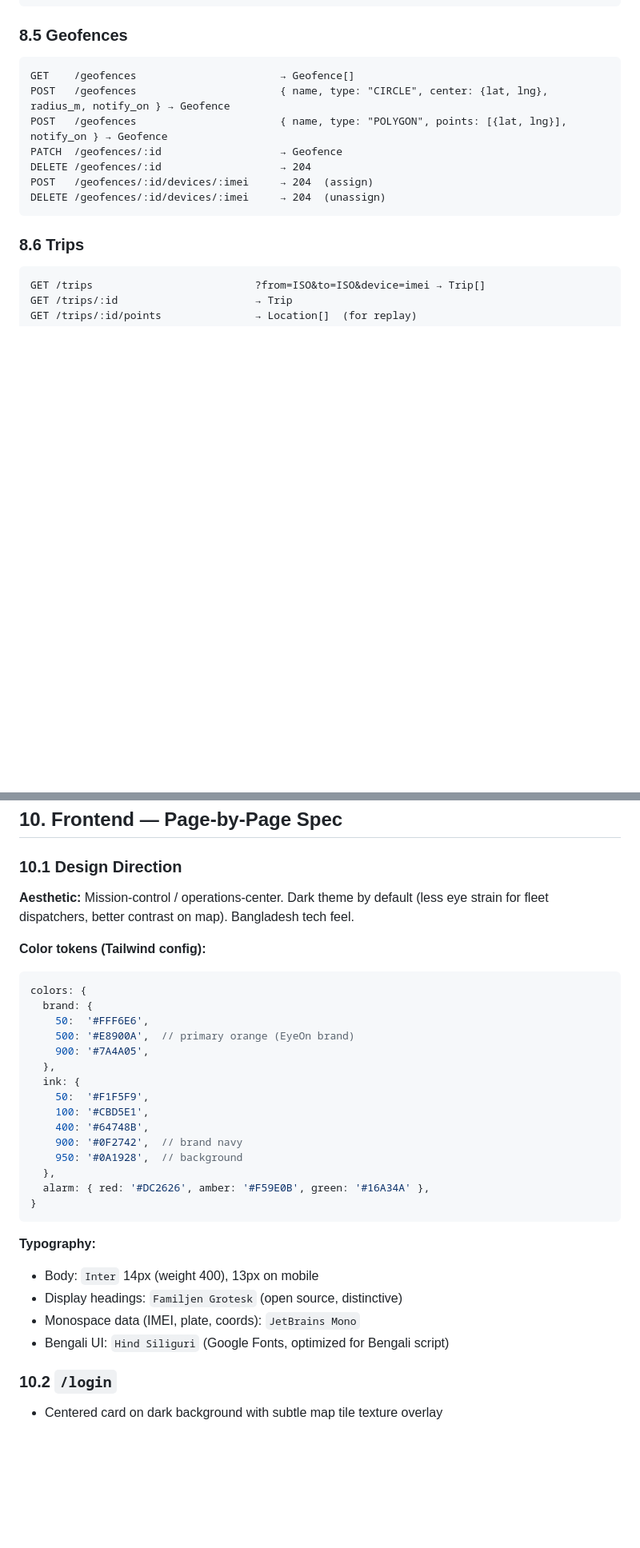
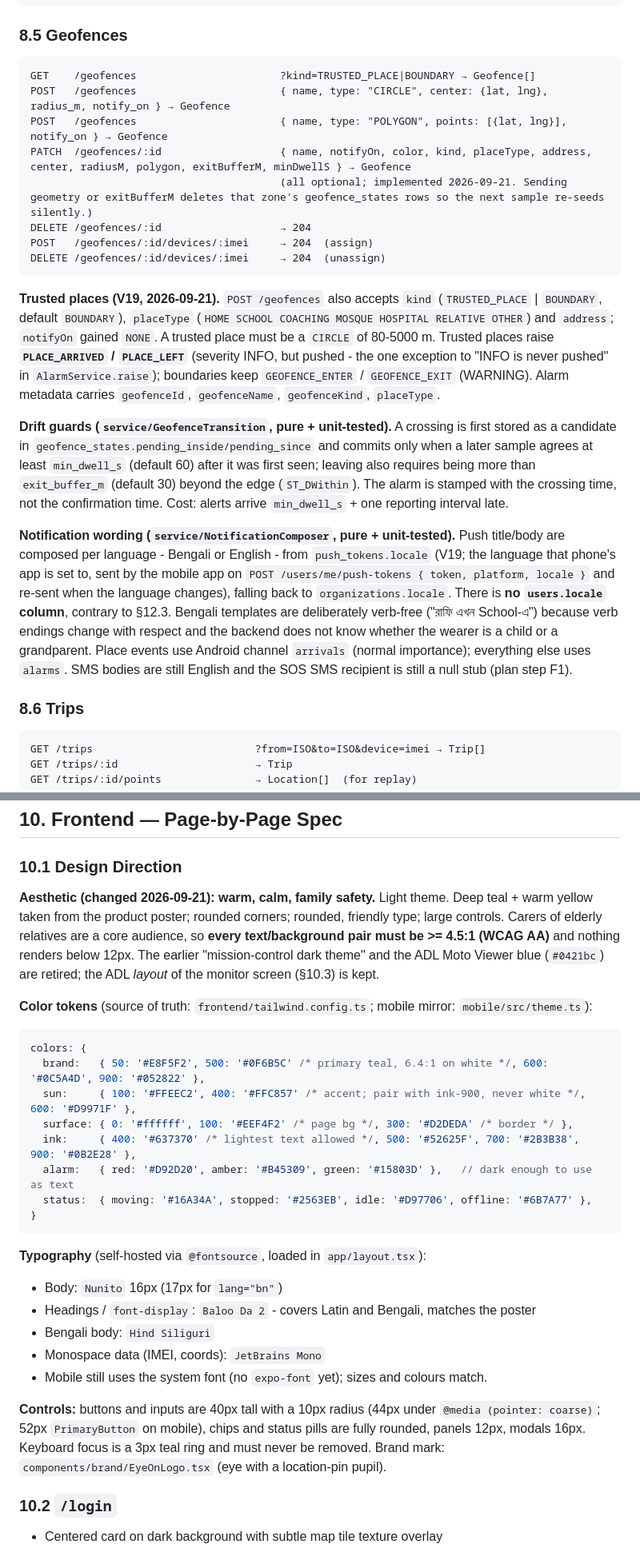
Before and after one commit to mahfuzcmt/eyeon, a Markdown page: CLAUDE.md, 2 parts joined by grey strips. Shown at 80% size. GitHub-like rendering; blank space fills up the shorter version.

Commit message:
docs: family-safety audience, feature plan and trusted-places API
Co-Authored-By: Claude Fable 5.1 <noreply@anthropic.com>

````diff
--- a/CLAUDE.md
+++ b/CLAUDE.md
@@ -1107,14 +1109,21 @@ GET /locations/in-bbox                      ?minLat&minLng&maxLat&maxLng&since=I
 ### 8.5 Geofences
 
 ```
-GET    /geofences                       → Geofence[]
+GET    /geofences                       ?kind=TRUSTED_PLACE|BOUNDARY → Geofence[]
 POST   /geofences                       { name, type: "CIRCLE", center: {lat, lng}, radius_m, notify_on } → Geofence
 POST   /geofences                       { name, type: "POLYGON", points: [{lat, lng}], notify_on } → Geofence
-PATCH  /geofences/:id                   → Geofence
+PATCH  /geofences/:id                   { name, notifyOn, color, kind, placeType, address, center, radiusM, polygon, exitBufferM, minDwellS } → Geofence
+                                        (all optional; implemented 2026-09-21. Sending geometry or exitBufferM deletes that zone's geofence_states rows so the next sample re-seeds silently.)
 DELETE /geofences/:id                   → 204
 POST   /geofences/:id/devices/:imei     → 204  (assign)
 DELETE /geofences/:id/devices/:imei     → 204  (unassign)
 ```
+
+**Trusted places (V19, 2026-09-21).** `POST /geofences` also accepts `kind` (`TRUSTED_PLACE` | `BOUNDARY`, default `BOUNDARY`), `placeType` (`HOME SCHOOL COACHING MOSQUE HOSPITAL RELATIVE OTHER`) and `address`; `notifyOn` gained `NONE`. A trusted place must be a `CIRCLE` of 80-5000 m. Trusted places raise **`PLACE_ARRIVED` / `PLACE_LEFT`** (severity INFO, but pushed - the one exception to "INFO is never pushed" in `AlarmService.raise`); boundaries keep `GEOFENCE_ENTER` / `GEOFENCE_EXIT` (WARNING). Alarm metadata carries `geofenceId`, `geofenceName`, `geofenceKind`, `placeType`.
+
+**Drift guards (`service/GeofenceTransition`, pure + unit-tested).** A crossing is first stored as a candidate in `geofence_states.pending_inside/pending_since` and commits only when a later sample agrees at least `min_dwell_s` (default 60) after it was first seen; leaving also requires being more than `exit_buffer_m` (default 30) beyond the edge (`ST_DWithin`). The alarm is stamped with the crossing time, not the confirmation time. Cost: alerts arrive `min_dwell_s` + one reporting interval late.
+
+**Notification wording (`service/NotificationComposer`, pure + unit-tested).** Push title/body are composed per language - Bengali or English - from `push_tokens.locale` (V19; the language that phone's app is set to, sent by the mobile app on `POST /users/me/push-tokens { token, platform, locale }` and re-sent when the language changes), falling back to `organizations.locale`. There is **no `users.locale` column**, contrary to §12.3. Bengali templates are deliberately verb-free ("রাফি এখন School-এ") because verb endings change with respect and the backend does not know whether the wearer is a child or a grandparent. Place events use Android channel `arrivals` (normal importance); everything else uses `alarms`. SMS bodies are still English and the SOS SMS recipient is still a null stub (plan step F1).
 
 ### 8.6 Trips
 
@@ -1203,32 +1212,28 @@ Server-side `ChannelInterceptor` on STOMP SUBSCRIBE: parse the topic, extract `o
 
 ### 10.1 Design Direction
 
-**Aesthetic:** Mission-control / operations-center. Dark theme by default (less eye strain for fleet dispatchers, better contrast on map). Bangladesh tech feel.
-
-**Color tokens (Tailwind config):**
+**Aesthetic (changed 2026-09-21): warm, calm, family safety.** Light theme. Deep teal + warm yellow taken from the product poster; rounded corners; rounded, friendly type; large controls. Carers of elderly relatives are a core audience, so **every text/background pair must be >= 4.5:1 (WCAG AA)** and nothing renders below 12px. The earlier "mission-control dark theme" and the ADL Moto Viewer blue (`#0421bc`) are retired; the ADL *layout* of the monitor screen (§10.3) is kept.
+
+**Color tokens** (source of truth: `frontend/tailwind.config.ts`; mobile mirror: `mobile/src/theme.ts`):
 ```js
 colors: {
-  brand: {
-    50:  '#FFF6E6',
-    500: '#E8900A',  // primary orange (EyeOn brand)
-    900: '#7A4A05',
-  },
-  ink: {
-    50:  '#F1F5F9',
-    100: '#CBD5E1',
-    400: '#64748B',
-    900: '#0F2742',  // brand navy
-    950: '#0A1928',  // background
-  },
-  alarm: { red: '#DC2626', amber: '#F59E0B', green: '#16A34A' },
+  brand:   { 50: '#E8F5F2', 500: '#0F6B5C' /* primary teal, 6.4:1 on white */, 600: '#0C5A4D', 900: '#052822' },
+  sun:     { 100: '#FFEEC2', 400: '#FFC857' /* accent; pair with ink-900, never white */, 600: '#D9971F' },
+  surface: { 0: '#ffffff', 100: '#EEF4F2' /* page bg */, 300: '#D2DEDA' /* border */ },
+  ink:     { 400: '#637370' /* lightest text allowed */, 500: '#52625F', 700: '#2B3B38', 900: '#0B2E28' },
+  alarm:   { red: '#D92D20', amber: '#B45309', green: '#15803D' },   // dark enough to use as text
+  status:  { moving: '#16A34A', stopped: '#2563EB', idle: '#D97706', offline: '#6B7A77' },
 }
 ```
 
-**Typography:**
-- Body: `Inter` 14px (weight 400), 13px on mobile
-- Display headings: `Familjen Grotesk` (open source, distinctive)
-- Monospace data (IMEI, plate, coords): `JetBrains Mono`
-- Bengali UI: `Hind Siliguri` (Google Fonts, optimized for Bengali script)
+**Typography** (self-hosted via `@fontsource`, loaded in `app/layout.tsx`):
+- Body: `Nunito` 16px (17px for `lang="bn"`)
+- Headings / `font-display`: `Baloo Da 2` - covers Latin and Bengali, matches the poster
+- Bengali body: `Hind Siliguri`
+- Monospace data (IMEI, coords): `JetBrains Mono`
+- Mobile still uses the system font (no `expo-font` yet); sizes and colours match.
+
+**Controls:** buttons and inputs are 40px tall with a 10px radius (44px under `@media (pointer: coarse)`; 52px `PrimaryButton` on mobile), chips and status pills are fully rounded, panels 12px, modals 16px. Keyboard focus is a 3px teal ring and must never be removed. Brand mark: `components/brand/EyeOnLogo.tsx` (eye with a location-pin pupil).
 
 ### 10.2 `/login`
 
````
Also changed, not shown: other parts of CLAUDE.md (+9 -3 lines), docs/FAMILY_SAFETY_PLAN.md (added, +221 -0 lines).
